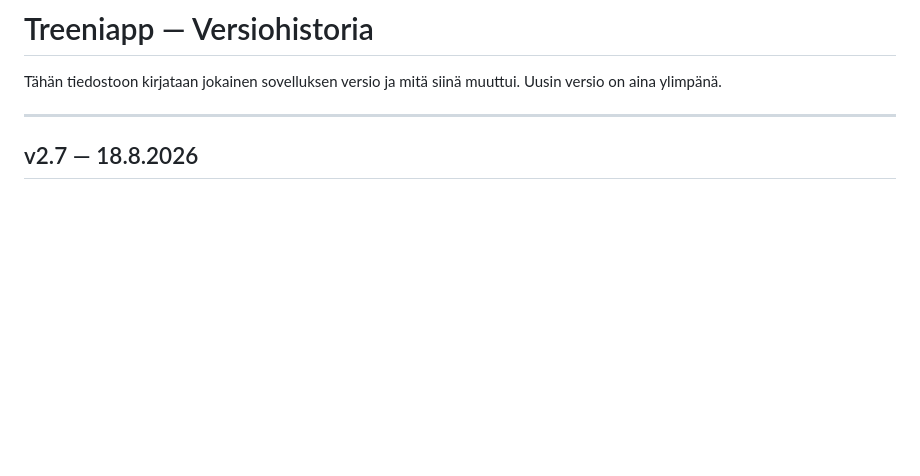
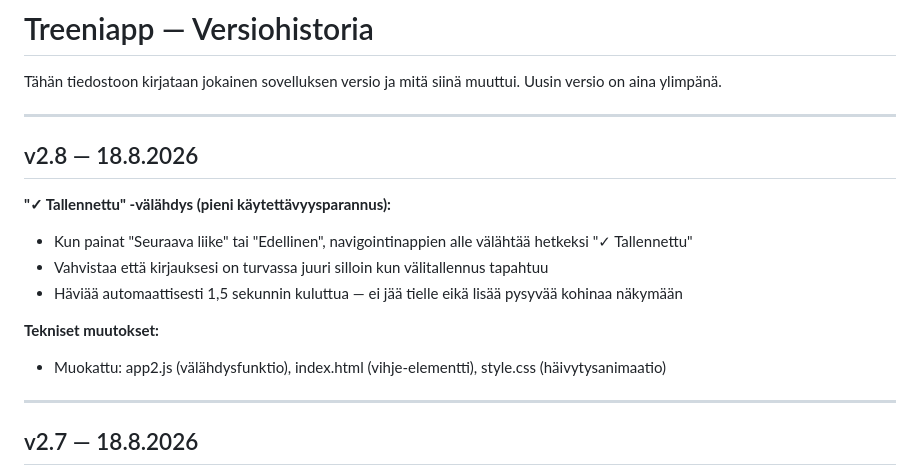
Before and after one commit to jannejukka-ai/treeniapp, a Markdown page: CHANGELOG.md, the part around the change. Drawn GitHub-style; blank space fills up the shorter version.

```diff
--- a/CHANGELOG.md
+++ b/CHANGELOG.md
@@ -2,6 +2,18 @@
 
 Tähän tiedostoon kirjataan jokainen sovelluksen versio ja mitä siinä muuttui.
 Uusin versio on aina ylimpänä.
+
+---
+
+## v2.8 — 18.8.2026
+
+**"✓ Tallennettu" -välähdys (pieni käytettävyysparannus):**
+- Kun painat "Seuraava liike" tai "Edellinen", navigointinappien alle välähtää hetkeksi "✓ Tallennettu"
+- Vahvistaa että kirjauksesi on turvassa juuri silloin kun välitallennus tapahtuu
+- Häviää automaattisesti 1,5 sekunnin kuluttua — ei jää tielle eikä lisää pysyvää kohinaa näkymään
+
+**Tekniset muutokset:**
+- Muokattu: app2.js (välähdysfunktio), index.html (vihje-elementti), style.css (häivytysanimaatio)
 
 ---
 
```
